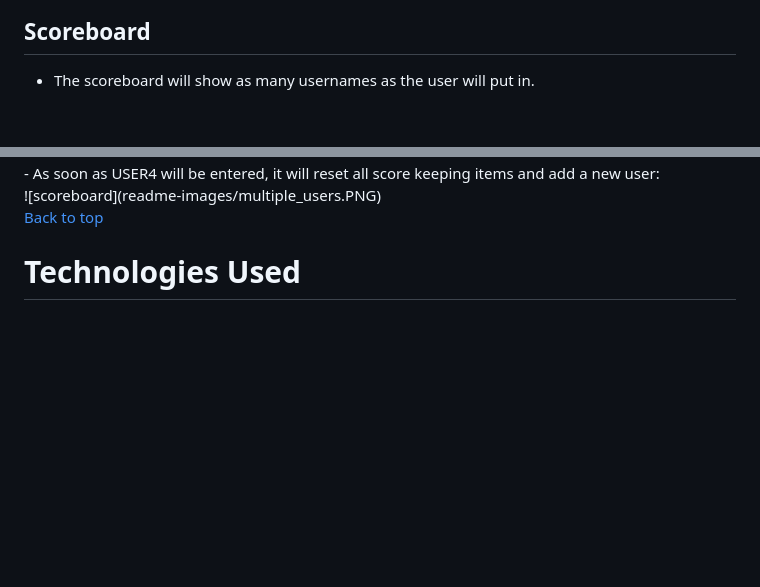
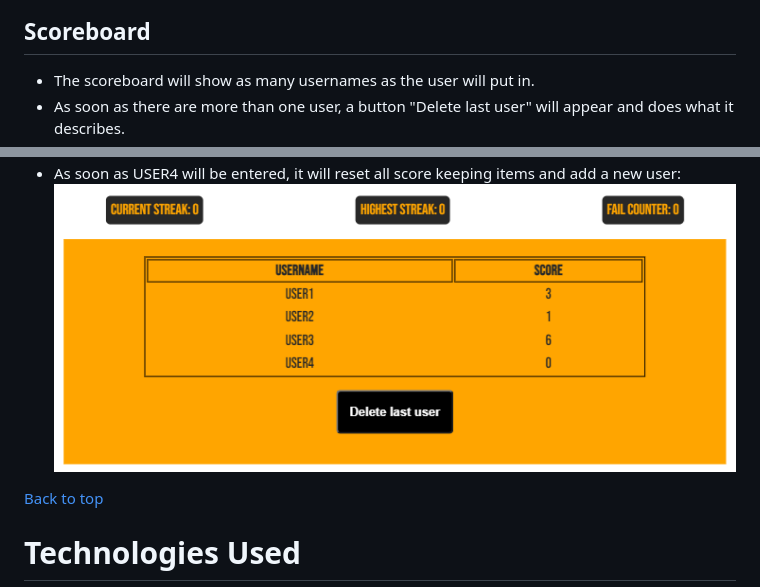
Before and after one commit to Mienjung97/Number_guesser_PP2, a Markdown page: README.md, 2 parts joined by grey strips. GitHub-like rendering; pictures changed too: readme-images/multiple_users_score.PNG; blank space fills up the shorter version.

Commit message:
readme update for new delete button

```diff
--- a/README.md
+++ b/README.md
@@ -102,4 +102,5 @@ Created with [rgbacolorpicker](https://rgbacolorpicker.com/)
 
 ## Scoreboard
 - The scoreboard will show as many usernames as the user will put in.
+- As soon as there are more than one user, a button "Delete last user" will appear and does what it describes.
 - The following picture still has USER3 as an active player, so all scores are still shown. <br>
@@ -108,7 +108,5 @@ Created with [rgbacolorpicker](https://rgbacolorpicker.com/)
 - As soon as USER4 will be entered, it will reset all score keeping items and add a new user: <br>
-![scoreboard](readme-images/multiple_users.PNG)
-
-
+![scoreboard-new-user](readme-images/multiple_users_score.PNG)
 
 [Back to top](<#contents>)
 
```
Also changed, not shown: other parts of README.md (+1 -2 lines), readme-images/multiple_users.PNG, 1 other file.
